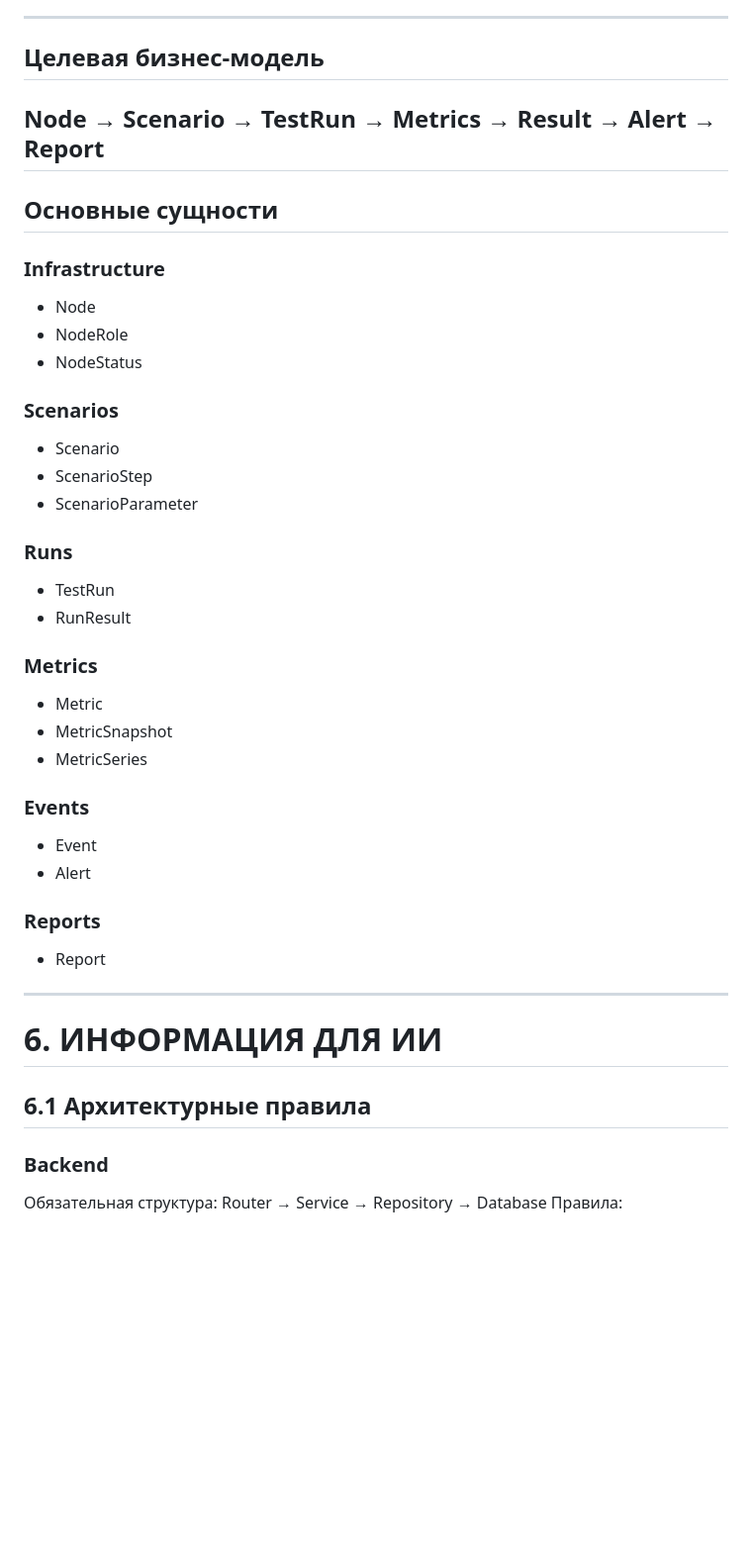
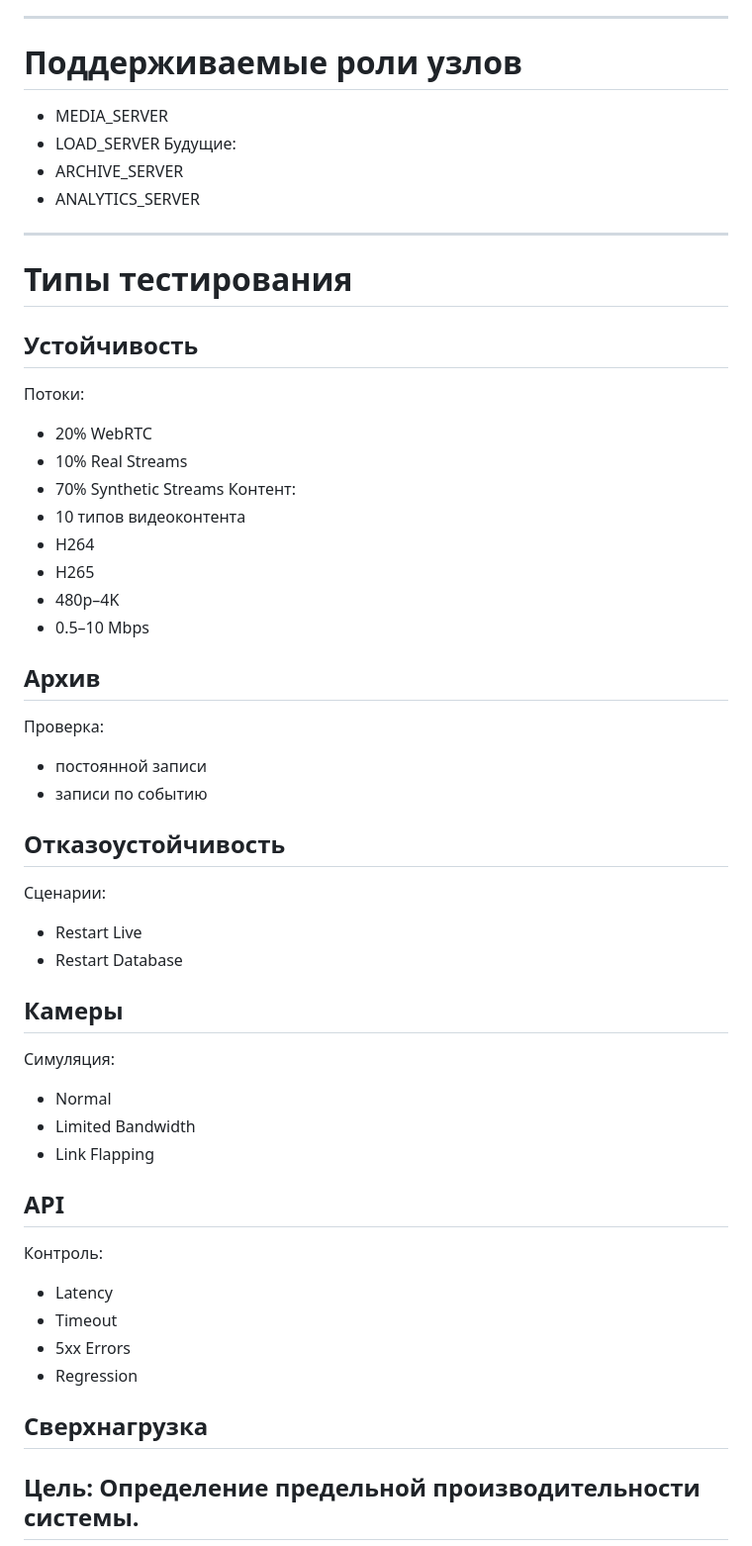
Before and after one commit to 1velialer-cell/loadstand_dev, a Markdown page: dev/ai_promt.md, the part around one of its changes. Shown at 99% size. Rendered like a GitHub page; blank space fills up the shorter version.

Commit message:
[doc] update roadmap+promt

```diff
--- a/dev/ai_promt.md
+++ b/dev/ai_promt.md
@@ -170,41 +104,47 @@ Report Generator
 
 ---
 
-## Целевая бизнес-модель
-Node
-→ Scenario
-→ TestRun
-→ Metrics
-→ Result
-→ Alert
-→ Report
----
-
-## Основные сущности
-### Infrastructure
-- Node
-- NodeRole
-- NodeStatus
-### Scenarios
-- Scenario
-- ScenarioStep
-- ScenarioParameter
-### Runs
-- TestRun
-- RunResult
-### Metrics
-- Metric
-- MetricSnapshot
-- MetricSeries
-### Events
-- Event
-- Alert
-### Reports
-- Report
+# Поддерживаемые роли узлов
+* MEDIA_SERVER
+* LOAD_SERVER
+Будущие:
+* ARCHIVE_SERVER
+* ANALYTICS_SERVER
 
 ---
 
-# 6. ИНФОРМАЦИЯ ДЛЯ ИИ
-## 6.1 Архитектурные правила
-### Backend
-Обязательная структура:
+# Типы тестирования
+## Устойчивость
+Потоки:
+* 20% WebRTC
+* 10% Real Streams
+* 70% Synthetic Streams
+Контент:
+* 10 типов видеоконтента
+* H264
+* H265
+* 480p–4K
+* 0.5–10 Mbps
+## Архив
+Проверка:
+* постоянной записи
+* записи по событию
+## Отказоустойчивость
+Сценарии:
+* Restart Live
+* Restart Database
+## Камеры
+Симуляция:
+* Normal
+* Limited Bandwidth
+* Link Flapping
+## API
+Контроль:
+* Latency
+* Timeout
+* 5xx Errors
+* Regression
+## Сверхнагрузка
+Цель: Определение предельной производительности системы.
+---
+
```
Also changed, not shown: other parts of dev/ai_promt.md (+143 -207 lines), dev/roadmap.md (+159 -156 lines).
